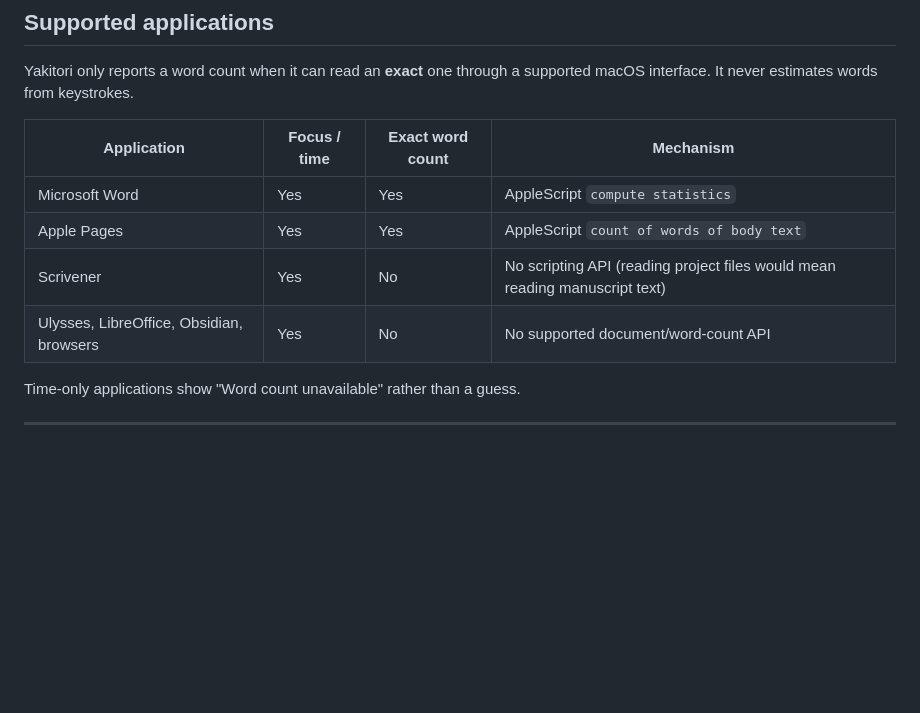
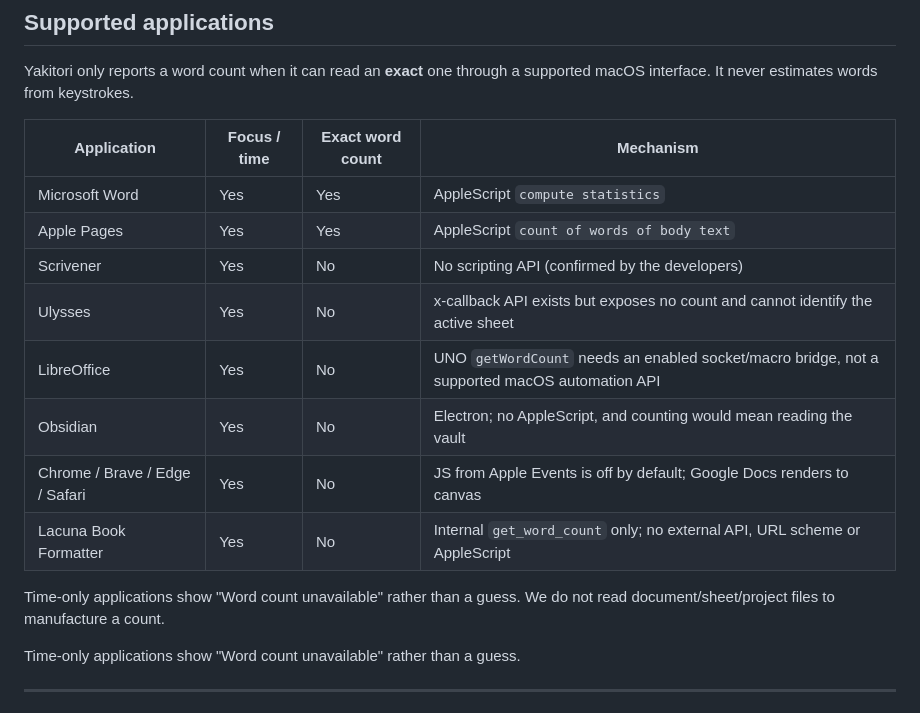
Before and after one commit to islonely/yakitori, a Markdown page: README.md, the part around the change. GitHub-like rendering; blank space fills up the shorter version.

```diff
--- a/README.md
+++ b/README.md
@@ -22,8 +22,15 @@ supported macOS interface. It never estimates words from keystrokes.
 |---|---|---|---|
 | Microsoft Word | Yes | Yes | AppleScript `compute statistics` |
 | Apple Pages | Yes | Yes | AppleScript `count of words of body text` |
-| Scrivener | Yes | No | No scripting API (reading project files would mean reading manuscript text) |
-| Ulysses, LibreOffice, Obsidian, browsers | Yes | No | No supported document/word-count API |
+| Scrivener | Yes | No | No scripting API (confirmed by the developers) |
+| Ulysses | Yes | No | x-callback API exists but exposes no count and cannot identify the active sheet |
+| LibreOffice | Yes | No | UNO `getWordCount` needs an enabled socket/macro bridge, not a supported macOS automation API |
+| Obsidian | Yes | No | Electron; no AppleScript, and counting would mean reading the vault |
+| Chrome / Brave / Edge / Safari | Yes | No | JS from Apple Events is off by default; Google Docs renders to canvas |
+| Lacuna Book Formatter | Yes | No | Internal `get_word_count` only; no external API, URL scheme or AppleScript |
+
+Time-only applications show "Word count unavailable" rather than a guess. We do
+not read document/sheet/project files to manufacture a count.
 
 Time-only applications show "Word count unavailable" rather than a guess.
 
```
Also changed, not shown: IMPLEMENTATION_ROADMAP.md (+14 -8 lines).
